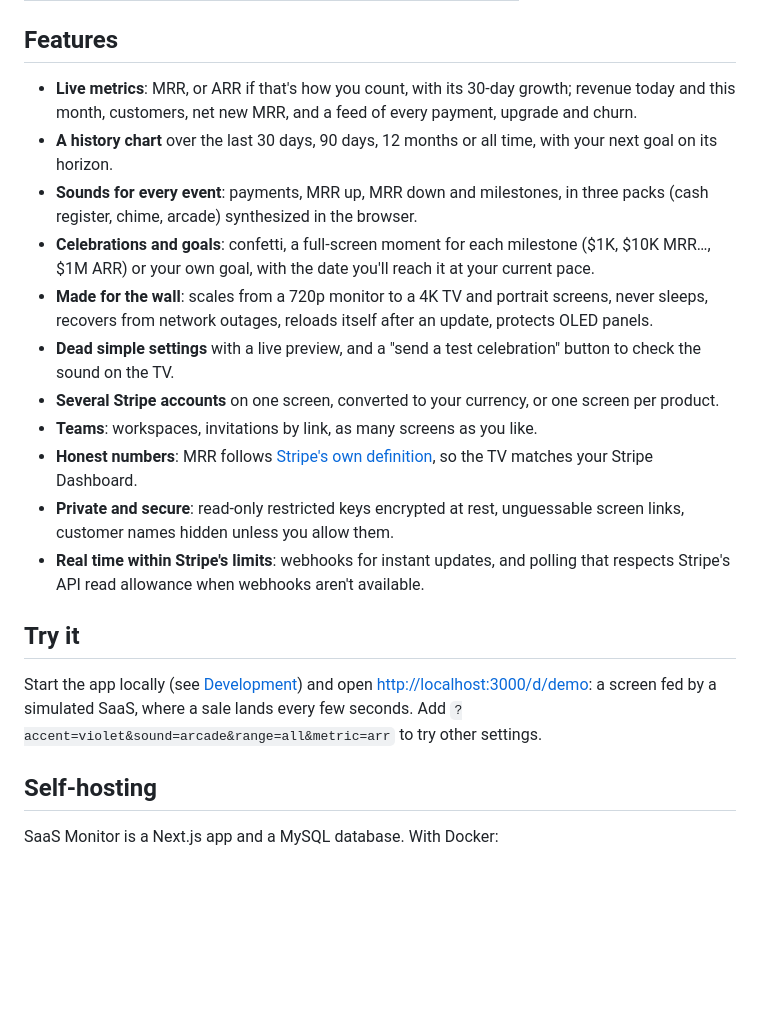
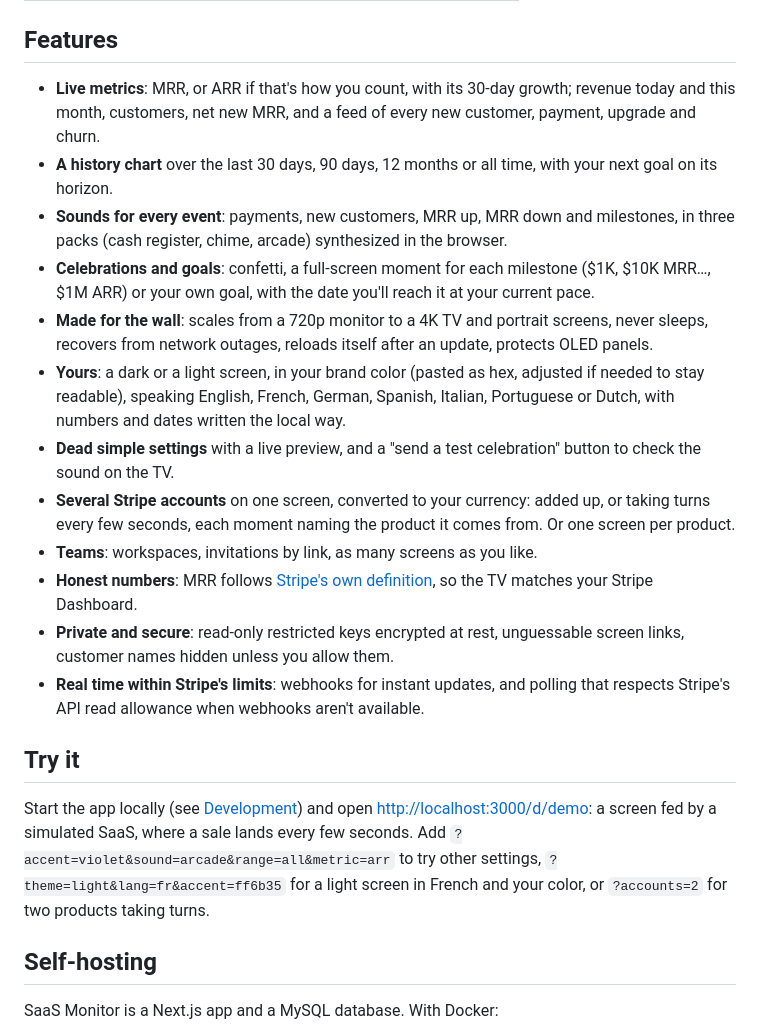
Before and after one commit to Synapsr/SaaS-Monitor, a Markdown page: README.md, the part around one of its changes. GitHub-like rendering; blank space fills up the shorter version.

```diff
--- a/README.md
+++ b/README.md
@@ -33,18 +33,22 @@ when a payment lands, and confetti flies when you cross $10K MRR.
 ## Features
 
 - **Live metrics**: MRR, or ARR if that's how you count, with its 30-day growth; revenue today and
-  this month, customers, net new MRR, and a feed of every payment, upgrade and churn.
+  this month, customers, net new MRR, and a feed of every new customer, payment, upgrade and churn.
 - **A history chart** over the last 30 days, 90 days, 12 months or all time, with your next goal on
   its horizon.
-- **Sounds for every event**: payments, MRR up, MRR down and milestones, in three packs (cash
-  register, chime, arcade) synthesized in the browser.
+- **Sounds for every event**: payments, new customers, MRR up, MRR down and milestones, in three
+  packs (cash register, chime, arcade) synthesized in the browser.
 - **Celebrations and goals**: confetti, a full-screen moment for each milestone ($1K, $10K MRR…,
   $1M ARR) or your own goal, with the date you'll reach it at your current pace.
 - **Made for the wall**: scales from a 720p monitor to a 4K TV and portrait screens, never sleeps,
   recovers from network outages, reloads itself after an update, protects OLED panels.
+- **Yours**: a dark or a light screen, in your brand color (pasted as hex, adjusted if needed to
+  stay readable), speaking English, French, German, Spanish, Italian, Portuguese or Dutch, with
+  numbers and dates written the local way.
 - **Dead simple settings** with a live preview, and a "send a test celebration" button to check
   the sound on the TV.
-- **Several Stripe accounts** on one screen, converted to your currency, or one screen per product.
+- **Several Stripe accounts** on one screen, converted to your currency: added up, or taking turns
+  every few seconds, each moment naming the product it comes from. Or one screen per product.
 - **Teams**: workspaces, invitations by link, as many screens as you like.
 - **Honest numbers**: MRR follows [Stripe's own definition](docs/stripe.md#how-mrr-is-computed), so
   the TV matches your Stripe Dashboard.
@@ -57,7 +61,9 @@ when a payment lands, and confetti flies when you cross $10K MRR.
 
 Start the app locally (see [Development](#development)) and open
 <http://localhost:3000/d/demo>: a screen fed by a simulated SaaS, where a sale lands every few
-seconds. Add `?accent=violet&sound=arcade&range=all&metric=arr` to try other settings.
+seconds. Add `?accent=violet&sound=arcade&range=all&metric=arr` to try other settings,
+`?theme=light&lang=fr&accent=ff6b35` for a light screen in French and your color, or
+`?accounts=2` for two products taking turns.
 
 ## Self-hosting
 
```
Also changed, not shown: other parts of README.md (+1 -1 lines), AGENTS.md (+9 -1 lines), docs/wall-display.md (+19 -0 lines).
